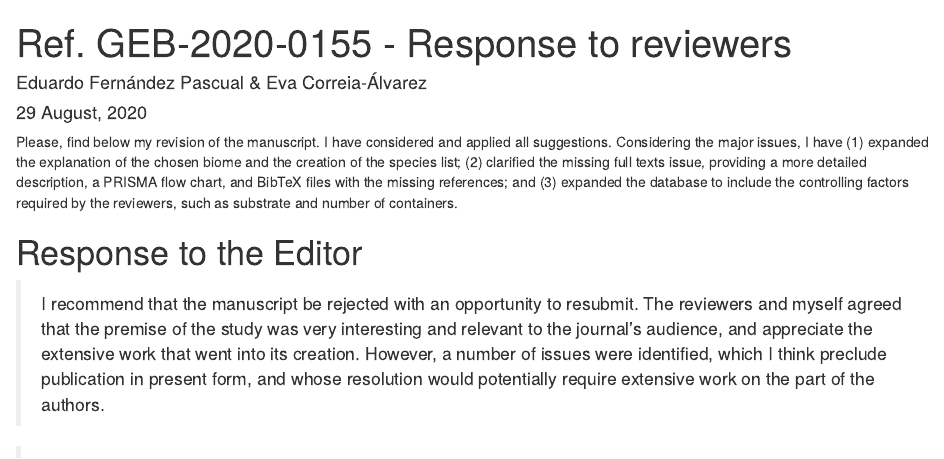
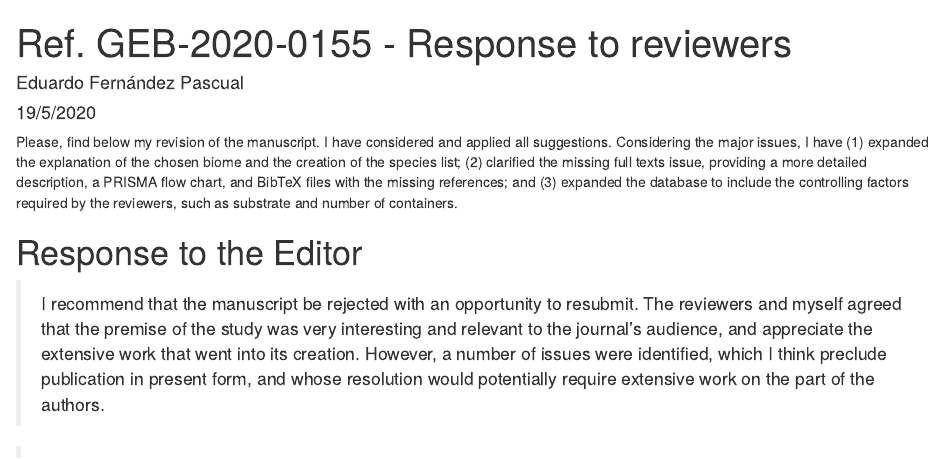
Before and after one commit to efernandezpascual/mires, an R Markdown document (doc/manuscript/v2_IJOC/response-reviewers.Rmd): the page in a window 1100 px wide, from its top. Rendered offline with R 4.5, knitr and Pandoc, with nearby package versions.

Commit message:
Revert "UPDATED r 4.0.2"
This reverts commit 2521d97539fa485e0624fadb783f419fb2bd440f.

```diff
--- a/doc/manuscript/v2_IJOC/response-reviewers.Rmd
+++ b/doc/manuscript/v2_IJOC/response-reviewers.Rmd
@@ -1,7 +1,7 @@
 ---
 title: "Ref. GEB-2020-0155 - Response to reviewers"
-author: "Eduardo Fernández Pascual & Eva Correia-Álvarez"
-date: "`r format(Sys.time(), '%d %B, %Y')`"
+author: "Eduardo Fernández Pascual"
+date: "19/5/2020"
 output: html_document
 ---
 
```
Also changed, not shown: doc/manuscript/Fig1.png (deleted), doc/manuscript/Fig2.png (deleted), doc/manuscript/Fig3.png (deleted), doc/manuscript/v2_IJOC/response-reviewers.html (deleted), 1 other file.
